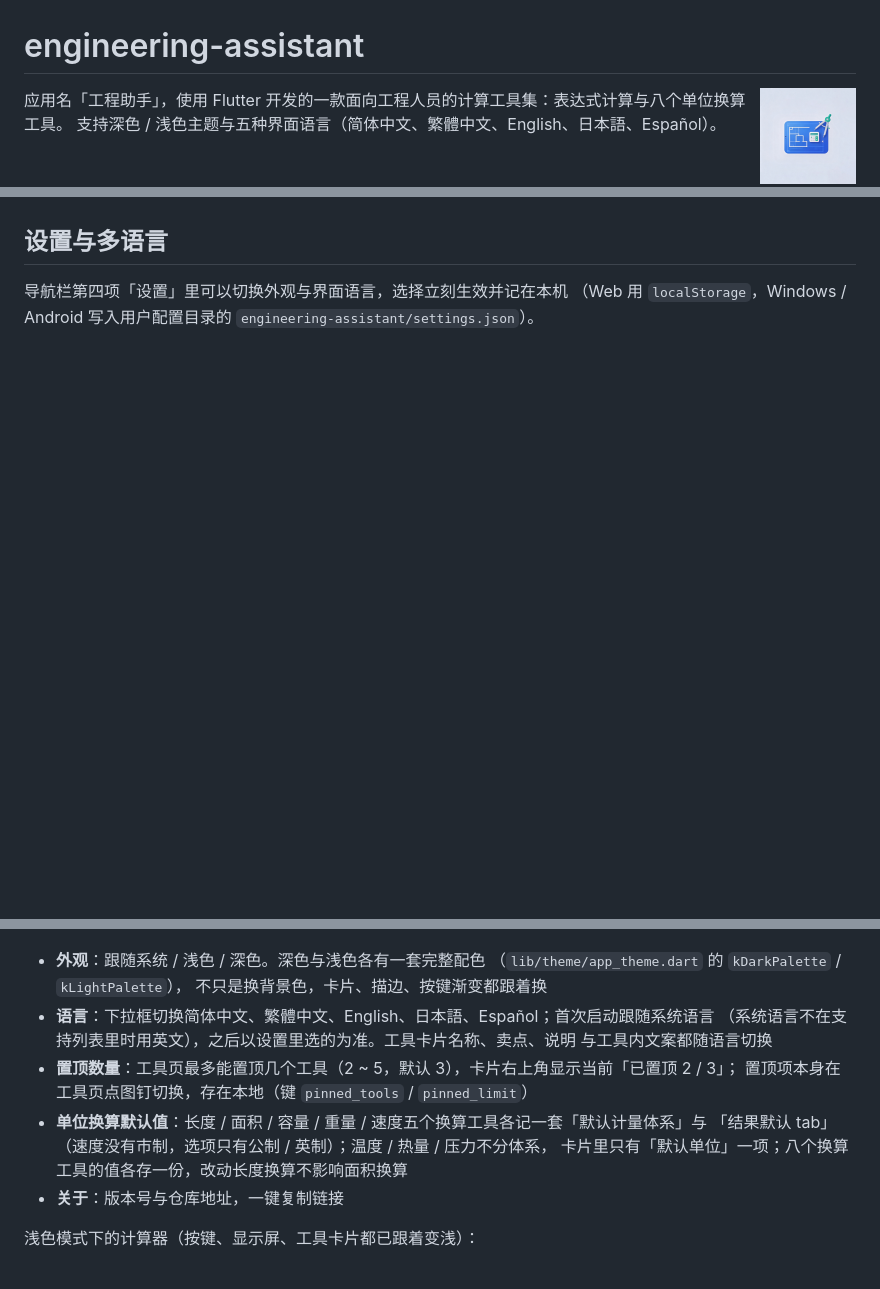
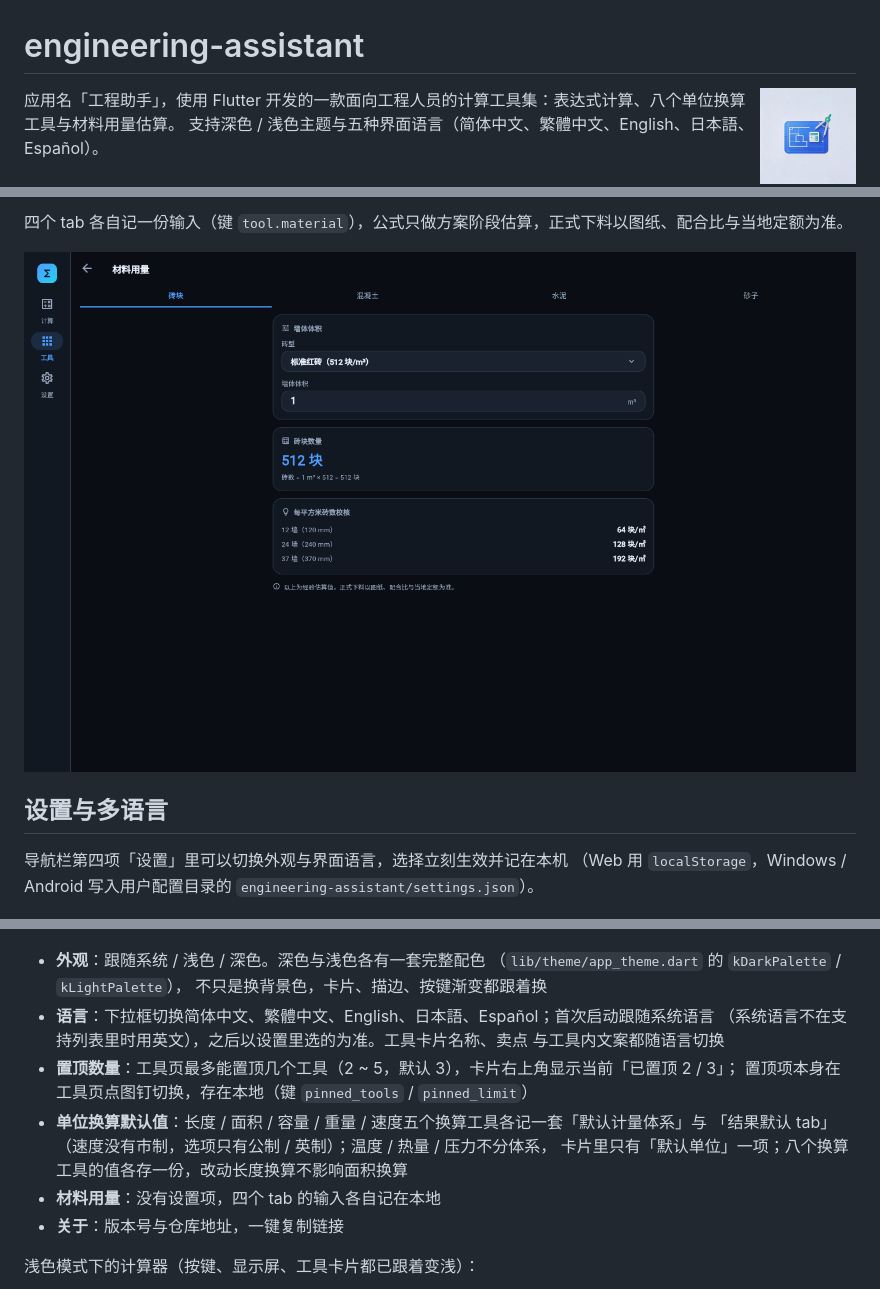
Before and after one commit to freewu/engineering-assistant, a Markdown page: README.md, 3 parts joined by grey strips. Drawn GitHub-style; pictures changed too: docs/screenshots/material.png (added); blank space fills up the shorter version.

```diff
--- a/README.md
+++ b/README.md
@@ -2,7 +2,7 @@
 
 <img src="logo.jpg" alt="应用图标" width="96" align="right" />
 
-应用名「工程助手」，使用 Flutter 开发的一款面向工程人员的计算工具集：表达式计算与八个单位换算工具。
+应用名「工程助手」，使用 Flutter 开发的一款面向工程人员的计算工具集：表达式计算、八个单位换算工具与材料用量估算。
 支持深色 / 浅色主题与五种界面语言（简体中文、繁體中文、English、日本語、Español）。
 
 ![计算器](docs/screenshots/calculator.png)
@@ -63,3 +78,6 @@ Web 端可深链：`?page=tools` 打开工具页（`?page=settings` 打开设置
+四个 tab 各自记一份输入（键 `tool.material`），公式只做方案阶段估算，正式下料以图纸、配合比与当地定额为准。
+
+![材料用量](docs/screenshots/material.png)
 
 ## 设置与多语言
 
@@ -72,13 +90,14 @@ Web 端可深链：`?page=tools` 打开工具页（`?page=settings` 打开设置
   （`lib/theme/app_theme.dart` 的 `kDarkPalette` / `kLightPalette`），
   不只是换背景色，卡片、描边、按键渐变都跟着换
 - **语言**：下拉框切换简体中文、繁體中文、English、日本語、Español；首次启动跟随系统语言
-  （系统语言不在支持列表里时用英文），之后以设置里选的为准。工具卡片名称、卖点、说明
+  （系统语言不在支持列表里时用英文），之后以设置里选的为准。工具卡片名称、卖点
   与工具内文案都随语言切换
 - **置顶数量**：工具页最多能置顶几个工具（2 ~ 5，默认 3），卡片右上角显示当前「已置顶 2 / 3」；
   置顶项本身在工具页点图钉切换，存在本地（键 `pinned_tools` / `pinned_limit`）
 - **单位换算默认值**：长度 / 面积 / 容量 / 重量 / 速度五个换算工具各记一套「默认计量体系」与
   「结果默认 tab」（速度没有市制，选项只有公制 / 英制）；温度 / 热量 / 压力不分体系，
   卡片里只有「默认单位」一项；八个换算工具的值各存一份，改动长度换算不影响面积换算
+- **材料用量**：没有设置项，四个 tab 的输入各自记在本地
 - **关于**：版本号与仓库地址，一键复制链接
 
 浅色模式下的计算器（按键、显示屏、工具卡片都已跟着变浅）：
```
Also changed, not shown: other parts of README.md (+19 -3 lines), AGENTS.md (+4 -4 lines), docs/screenshots/tools.png, 9 other files.
